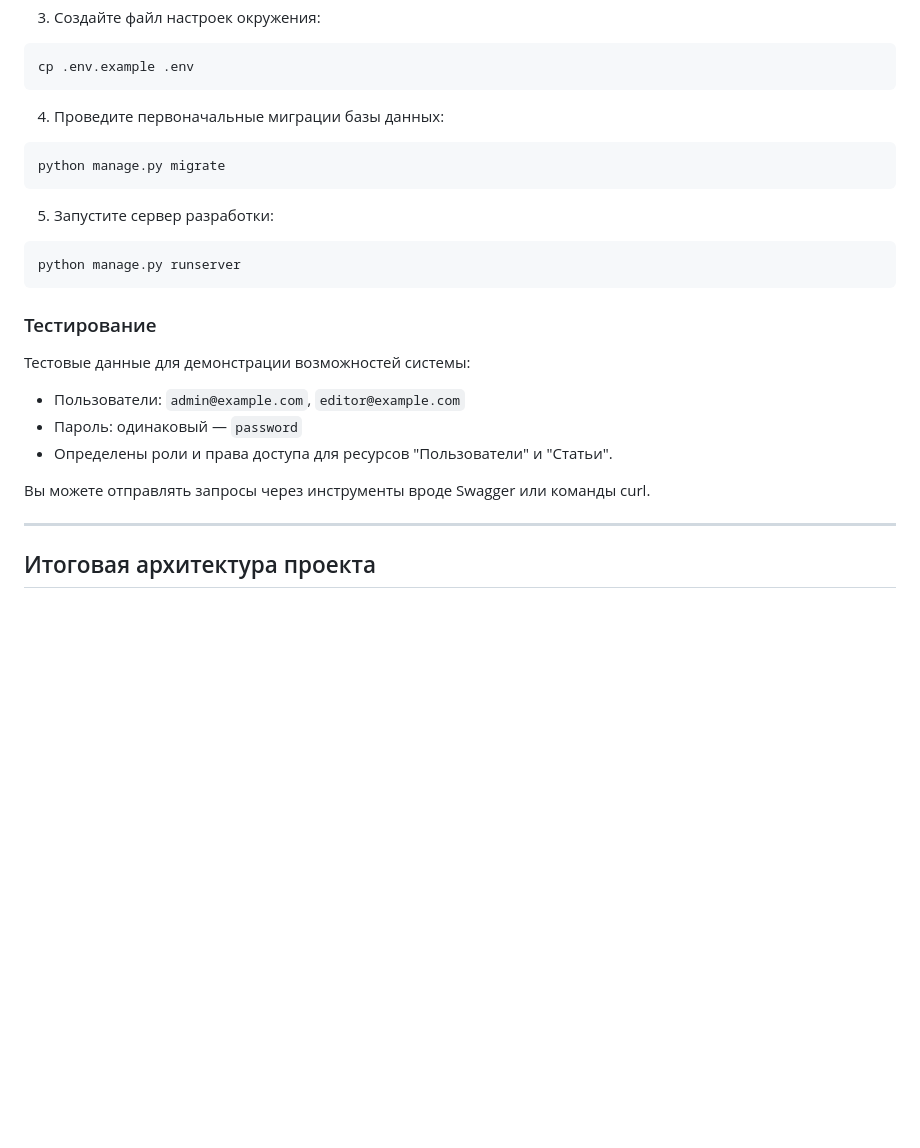
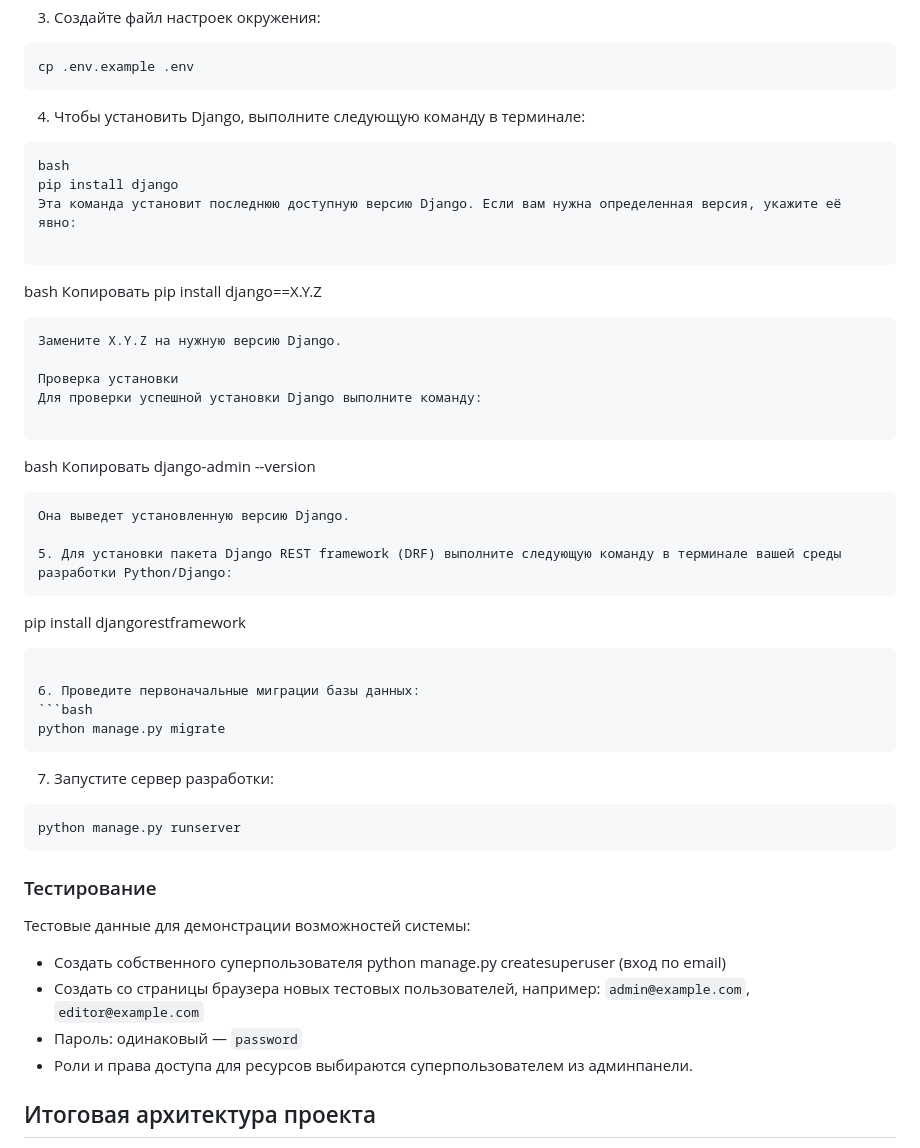
Before and after one commit to VladimirElsukov/django-authz-system, a Markdown page: README.md, the part around the change. Drawn GitHub-style; blank space fills up the shorter version.

````diff
--- a/README.md
+++ b/README.md
@@ -71,25 +71,52 @@ pip install -r requirements.txt
 cp .env.example .env
 ```
 
-4. Проведите первоначальные миграции базы данных:
+4. Чтобы установить Django, выполните следующую команду в терминале:
+
+```
+bash
+pip install django
+Эта команда установит последнюю доступную версию Django. Если вам нужна определенная версия, укажите её явно:
+
+```
+bash
+Копировать
+pip install django==X.Y.Z
+```
+Замените X.Y.Z на нужную версию Django.
+
+Проверка установки
+Для проверки успешной установки Django выполните команду:
+
+```
+bash
+Копировать
+django-admin --version
+```
+Она выведет установленную версию Django.
+
+5. Для установки пакета Django REST framework (DRF) выполните следующую команду в терминале вашей среды разработки Python/Django:
+```
+pip install djangorestframework
+```
+
+6. Проведите первоначальные миграции базы данных:
 ```bash
 python manage.py migrate
 ```
 
-5. Запустите сервер разработки:
+7. Запустите сервер разработки:
 ```bash
 python manage.py runserver
 ```
 
 ### Тестирование
 Тестовые данные для демонстрации возможностей системы:
-- Пользователи: `admin@example.com`, `editor@example.com`
+- Создать собственного суперпользователя python manage.py createsuperuser (вход по email)
+- Создать со страницы браузера новых тестовых пользователей, например:  `admin@example.com`, `editor@example.com`
 - Пароль: одинаковый — `password`
-- Определены роли и права доступа для ресурсов "Пользователи" и "Статьи".
+- Роли и права доступа для ресурсов выбираются суперпользователем из админпанели.
 
-Вы можете отправлять запросы через инструменты вроде Swagger или команды curl.
-
----
 
 ## Итоговая архитектура проекта
 
````
